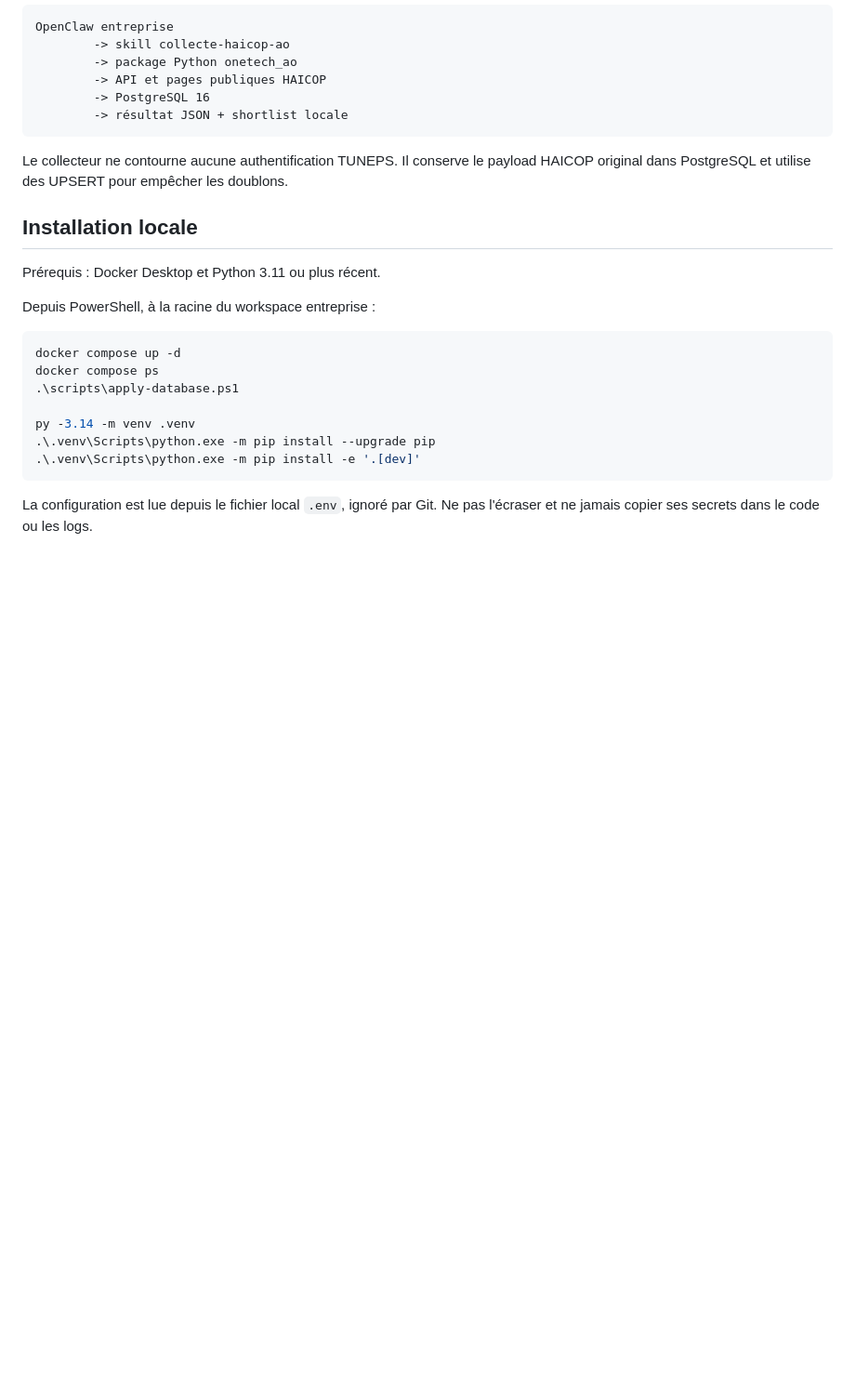
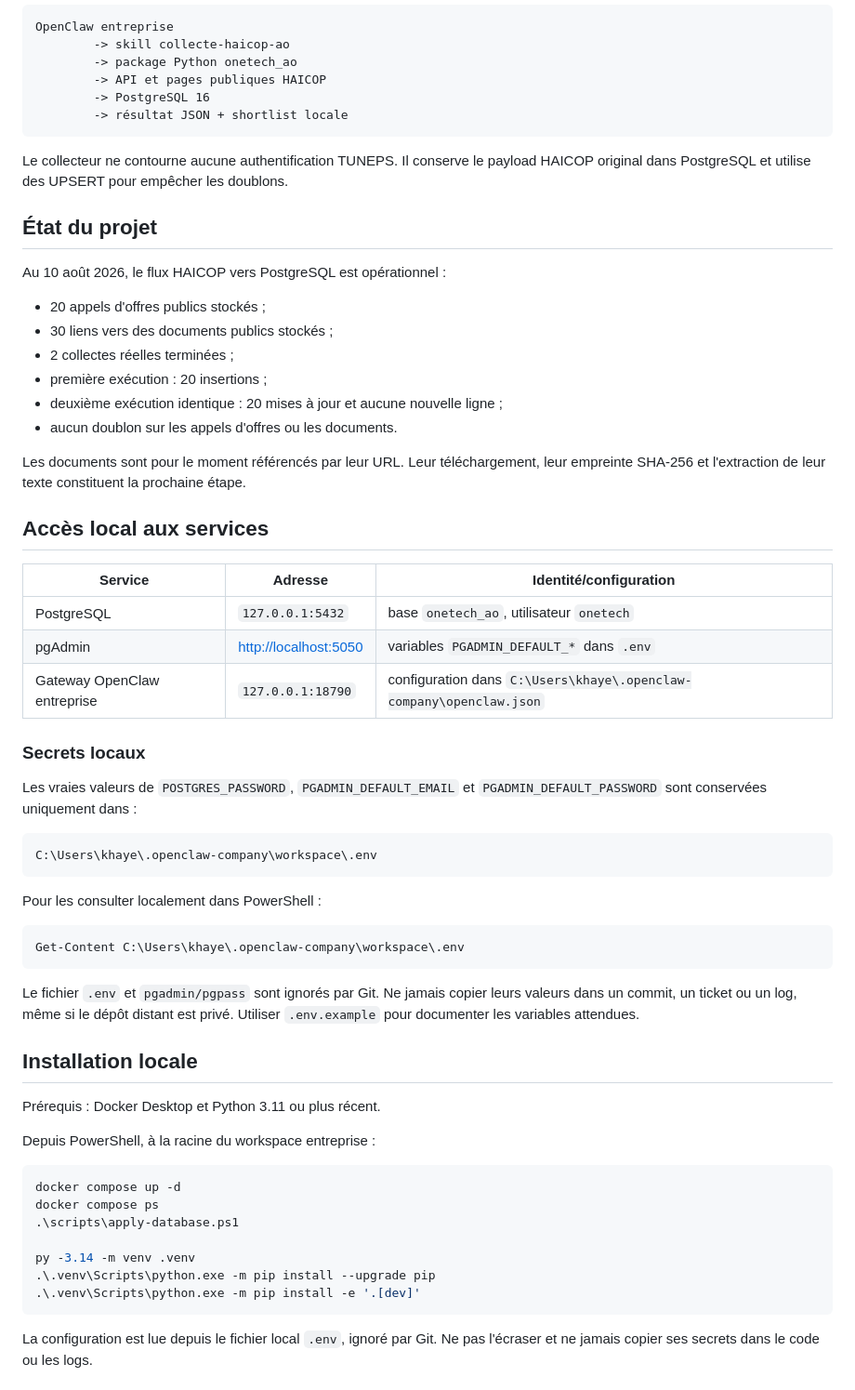
Before and after one commit to khayem487/onetech-tender-agent, a Markdown page: README.md, the part around one of its changes. Shown at 93% size. Drawn GitHub-style; blank space fills up the shorter version.

Commit message:
docs: add local access and project roadmap

````diff
--- a/README.md
+++ b/README.md
@@ -22,6 +22,48 @@ OpenClaw entreprise
 Le collecteur ne contourne aucune authentification TUNEPS. Il conserve le
 payload HAICOP original dans PostgreSQL et utilise des UPSERT pour empêcher
 les doublons.
+
+## État du projet
+
+Au 10 août 2026, le flux HAICOP vers PostgreSQL est opérationnel :
+
+- 20 appels d'offres publics stockés ;
+- 30 liens vers des documents publics stockés ;
+- 2 collectes réelles terminées ;
+- première exécution : 20 insertions ;
+- deuxième exécution identique : 20 mises à jour et aucune nouvelle ligne ;
+- aucun doublon sur les appels d'offres ou les documents.
+
+Les documents sont pour le moment référencés par leur URL. Leur téléchargement,
+leur empreinte SHA-256 et l'extraction de leur texte constituent la prochaine
+étape.
+
+## Accès local aux services
+
+| Service | Adresse | Identité/configuration |
+| --- | --- | --- |
+| PostgreSQL | `127.0.0.1:5432` | base `onetech_ao`, utilisateur `onetech` |
+| pgAdmin | <http://localhost:5050> | variables `PGADMIN_DEFAULT_*` dans `.env` |
+| Gateway OpenClaw entreprise | `127.0.0.1:18790` | configuration dans `C:\Users\khaye\.openclaw-company\openclaw.json` |
+
+### Secrets locaux
+
+Les vraies valeurs de `POSTGRES_PASSWORD`, `PGADMIN_DEFAULT_EMAIL` et
+`PGADMIN_DEFAULT_PASSWORD` sont conservées uniquement dans :
+
+```text
+C:\Users\khaye\.openclaw-company\workspace\.env
+```
+
+Pour les consulter localement dans PowerShell :
+
+```powershell
+Get-Content C:\Users\khaye\.openclaw-company\workspace\.env
+```
+
+Le fichier `.env` et `pgadmin/pgpass` sont ignorés par Git. Ne jamais copier
+leurs valeurs dans un commit, un ticket ou un log, même si le dépôt distant est
+privé. Utiliser `.env.example` pour documenter les variables attendues.
 
 ## Installation locale
 
````
Also changed, not shown: other parts of README.md (+12 -0 lines).
